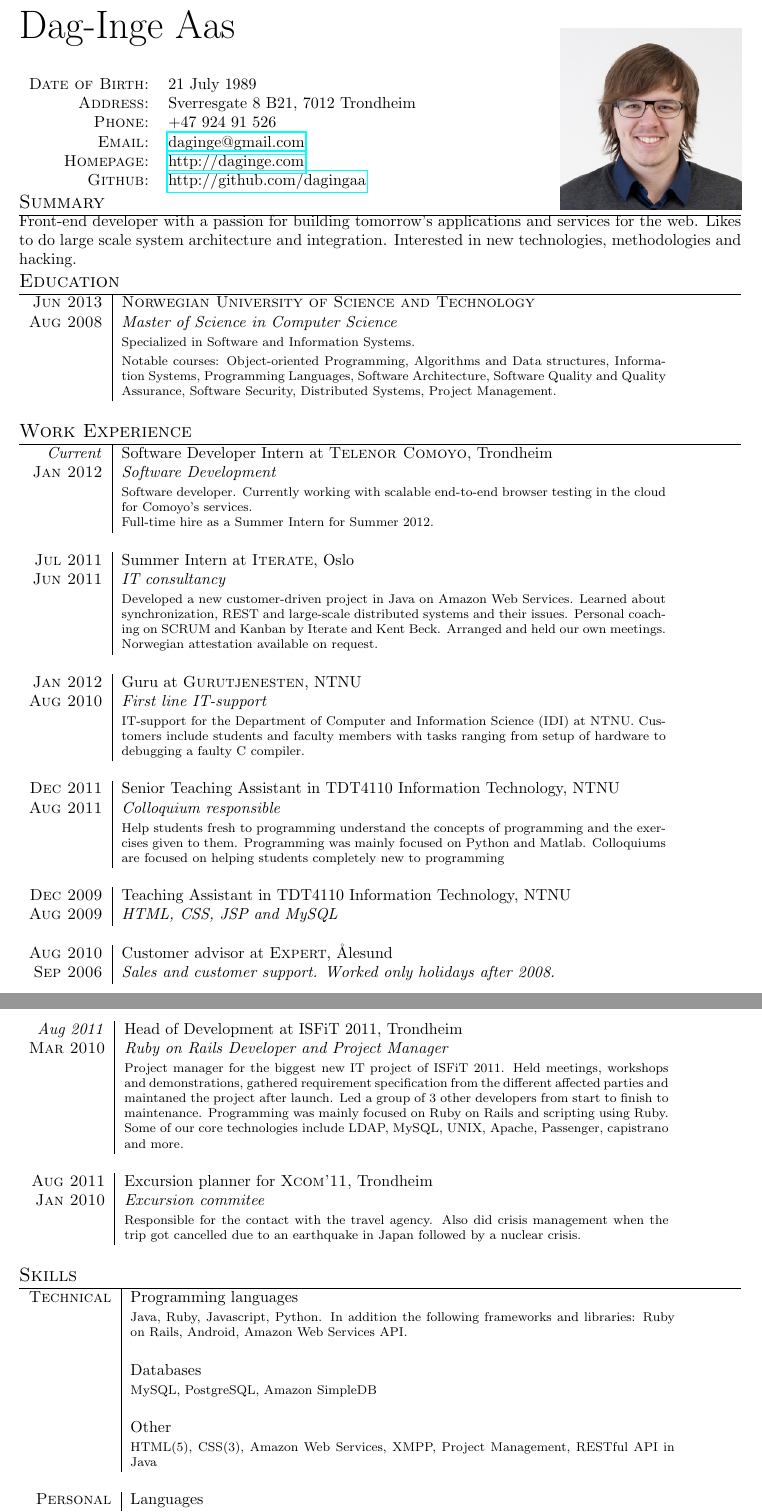
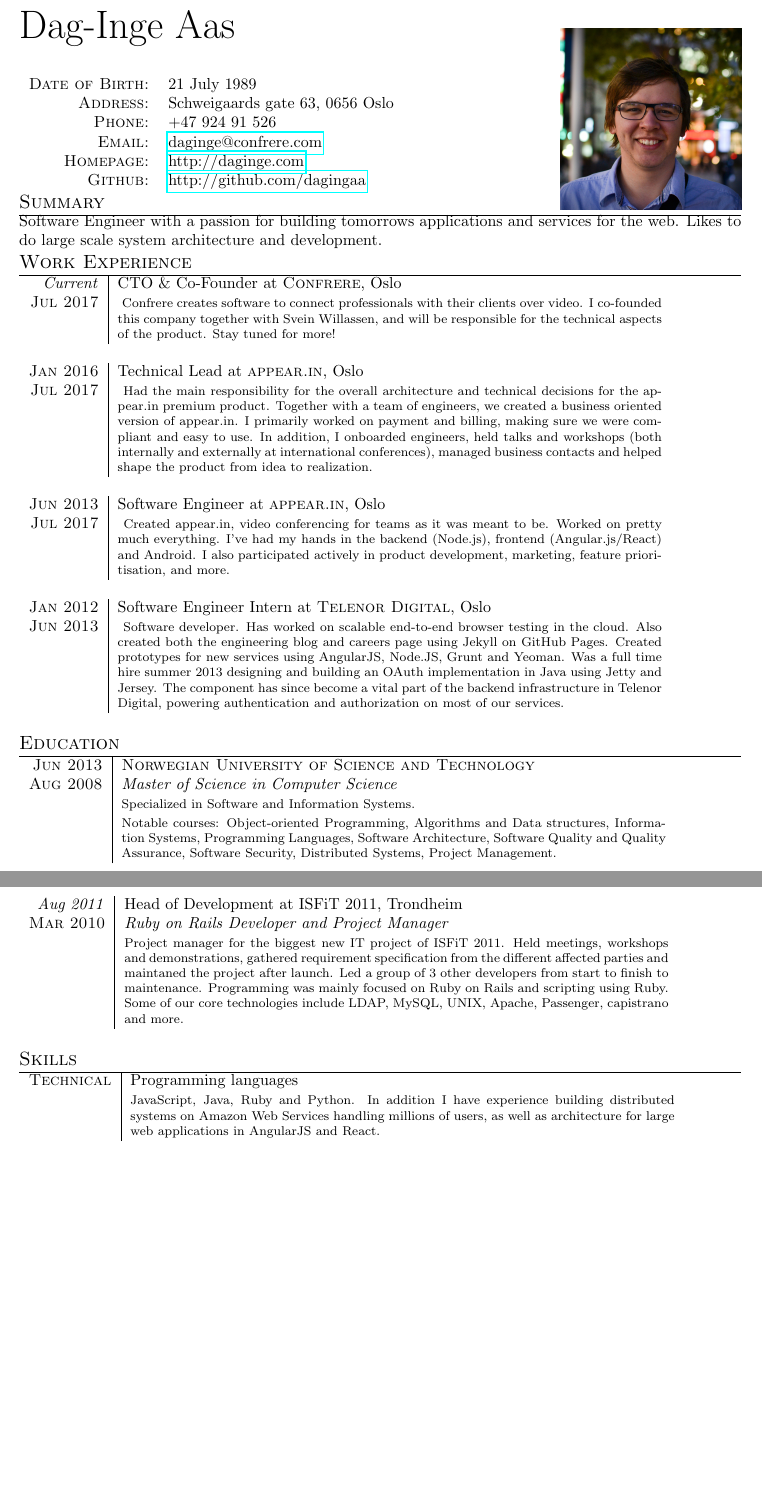
Before and after one commit to dagingaa/CV, a LaTeX CV (cv.tex): two parts of pages 1 and 2 of 2, joined at a grey line, cut so that both start at the same text, the shorter picture padded with empty space. Compiled offline with pdfLaTeX.

Commit message:
Update CV

```diff
--- a/cv.tex
+++ b/cv.tex
@@ -25,50 +25,46 @@
   \bigskip\par}
 
 % Personal Data
-%  \section{Personal Data}
+%  \section{Persona		l Data}
   \begin{tabular}{rl}
   \textsc{Date of Birth:} & 21 July 1989\\
-    \textsc{Address:}& Sverresgate 8 B21, 7012 Trondheim\\
+    \textsc{Address:}& Schweigaards gate 63, 0656 Oslo\\
     \textsc{Phone:}& +47 924 91 526\\
-    \textsc{Email:}& \href{mailto:daginge@gmail.com}{daginge@gmail.com}\\
+    \textsc{Email:}& \href{mailto:daginge@confrere.com}{daginge@confrere.com}\\
     \textsc{Homepage:}& \href{http://daginge.com}{http://daginge.com}\\
     \textsc{Github:}& \href{http://github.com/dagingaa}{http://github.com/dagingaa}\\
 \end{tabular}
 
 \section{Summary}
 \par{
-Front-end developer with a passion for building tomorrow's applications and services for the web. Likes to do large scale system architecture and integration. Interested in new technologies, methodologies and hacking. }
+Software Engineer with a passion for building tomorrows applications and services for the web. Likes to do large
+scale system architecture and development. }
+
+\section{Work Experience}
+\begin{tabular}{r|p{12cm}}
+  \emph{Current} & CTO \& Co-Founder at \textsc{Confrere}, Oslo \\\textsc{Jul 2017}&\
+  \footnotesize{Confrere creates software to connect professionals with their clients over video. I co-founded this company together with Svein Willassen, and will be responsible for the technical aspects of the product. Stay tuned for more!}\\\multicolumn{2}{c}{} \\
+  \textsc{Jan 2016} & Technical Lead at \textsc{appear.in}, Oslo \\\textsc{Jul 2017}&\
+  \footnotesize{Had the main responsibility for the overall architecture and technical decisions for the appear.in premium product. Together with a team of engineers, we created a business oriented version of appear.in. I primarily worked on payment and billing, making sure we were compliant and easy to use. In addition, I onboarded engineers, held talks and workshops (both internally and externally at international conferences), managed business contacts and helped shape the product from idea to realization.}\\\multicolumn{2}{c}{} \\
+  \textsc{Jun 2013} & Software Engineer at \textsc{appear.in}, Oslo  \\\textsc{Jul 2017}&\
+  \footnotesize{Created appear.in, video conferencing for teams as it was meant to be. Worked on pretty much everything. I've had my hands in the backend (Node.js), frontend (Angular.js/React) and Android. I also participated actively in product development, marketing, feature prioritisation, and more.}\\\multicolumn{2}{c}{} \\
+  \textsc{Jan 2012} & Software Engineer Intern at \textsc{Telenor Digital}, Oslo  \\\textsc{Jun 2013}&\
+  \footnotesize{Software developer. Has worked on scalable end-to-end browser testing in the cloud. Also created both the engineering blog and careers page using Jekyll on GitHub Pages. Created prototypes for new services using AngularJS, Node.JS, Grunt and Yeoman. Was a full time hire summer 2013 designing and building an OAuth implementation in Java using Jetty and Jersey. The component has since become a vital part of the backend infrastructure in Telenor Digital, powering authentication and authorization on most of our services.}\\\multicolumn{2}{c}{} \\
+\end{tabular}
 
 \section{Education}
 \begin{tabular}{r|p{12cm}}
   \textsc{Jun 2013} & \textsc{Norwegian University of Science and Technology} \\\textsc{Aug 2008}&\emph{Master of Science in Computer Science}\\&\footnotesize{Specialized in Software and Information Systems.} \\& \footnotesize{Notable courses: Object-oriented Programming, Algorithms and Data structures, Information Systems, Programming Languages, Software Architecture, Software Quality and Quality Assurance, Software Security, Distributed Systems, Project Management.}\\\multicolumn{2}{c}{} \\
 \end{tabular}
 
-\section{Work Experience}
-\begin{tabular}{r|p{12cm}}
-  \emph{Current} & Software Developer Intern at \textsc{Telenor Comoyo}, Trondheim \\\textsc{Jan 2012}&\emph{Software Development}\\&\footnotesize{Software developer. Currently working with scalable end-to-end browser testing in the cloud for Comoyo's services.
-
-Full-time hire as a Summer Intern for Summer 2012.}\\\multicolumn{2}{c}{} \\
-  \textsc{Jul 2011} & Summer Intern at \textsc{Iterate}, Oslo \\\textsc{Jun 2011}&\emph{IT consultancy}\\&\footnotesize{Developed a new customer-driven project in Java on Amazon Web Services. Learned about synchronization, REST and large-scale distributed systems and their issues. Personal coaching on SCRUM and Kanban by Iterate and Kent Beck. Arranged and held our own meetings. Norwegian attestation available on request.}\\\multicolumn{2}{c}{} \\
-  \textsc{Jan 2012} & Guru at \textsc{Gurutjenesten}, NTNU  \\\textsc{Aug 2010}&\emph{First line IT-support}\\&\footnotesize{IT-support for the Department of Computer and Information Science (IDI) at NTNU. Customers include students and faculty members with tasks ranging from setup of hardware to debugging a faulty C compiler.}\\\multicolumn{2}{c}{} \\
-  \textsc{Dec 2011} & Senior Teaching Assistant in TDT4110 Information Technology, NTNU  \\\textsc{Aug 2011}&\emph{Colloquium responsible}\\&\footnotesize{Help students fresh to programming understand the concepts of programming and the exercises given to them. Programming was mainly focused on Python and Matlab. Colloquiums are focused on helping students completely new to programming }\\\multicolumn{2}{c}{} \\
-  \textsc{Dec 2009} & Teaching Assistant in TDT4110 Information Technology, NTNU  \\ \textsc{Aug 2009}&\emph{HTML, CSS, JSP and MySQL}\\\multicolumn{2}{c}{} \\
-  \textsc{Aug 2010} & Customer advisor at \textsc{Expert}, Ålesund \\\textsc{Sep 2006}&\emph{Sales and customer support. Worked only holidays after 2008.}\\\multicolumn{2}{c}{} \\
-\end{tabular}
-
 \section{Volunteer work}
 \begin{tabular}{r|p{12cm}}
   \emph{Current} & Head of IT at ISFiT 2013, Trondheim  \\\textsc{Aug 2011}&\emph{Head of Development and System Administration}\\&\footnotesize{The Head of IT is responsible for the entire infrastructure of ISFiT. This includes development, maintenance and system administration for a festival with over 400 volunteers. ISFiT has 5 major IT projects, ranging from editorial tools to system administration. I oversee the development and maintenance of these five projects, with 8 developers actively working on them. I also participate in board meetings in the information section, creating and spreading ISFiT 2013 to the world. See also "Head of Development"}\\\multicolumn{2}{c}{} \\
   \emph{Aug 2011} & Head of Development at ISFiT 2011, Trondheim  \\\textsc{Mar 2010}&\emph{Ruby on Rails Developer and Project Manager}\\&\footnotesize{Project manager for the biggest new IT project of ISFiT 2011. Held meetings, workshops and demonstrations, gathered requirement specification from the different affected parties and maintaned the project after launch. Led a group of 3 other developers from start to finish to maintenance. Programming was mainly focused on Ruby on Rails and scripting using Ruby. Some of our core technologies include LDAP, MySQL, UNIX, Apache, Passenger, capistrano and more.}\\\multicolumn{2}{c}{} \\
-  \textsc{Aug 2011}& Excursion planner for \textsc{Xcom'11}, Trondheim \\\textsc{Jan 2010}& \emph{Excursion commitee}\\&\footnotesize{Responsible for the contact with the travel agency. Also did crisis management when the trip got cancelled due to an earthquake in Japan followed by a nuclear crisis.}\\\multicolumn{2}{c}{} \\
 \end{tabular}
 
 \section{Skills}
 \begin{tabular}{r|p{12cm}}
-  \textsc{Technical}& Programming languages  \\&\footnotesize{Java, Ruby, Javascript, Python. In addition the following frameworks and libraries: Ruby on Rails, Android, Amazon Web Services API. }
-  \\&\par \\& Databases  \\&\footnotesize{MySQL, PostgreSQL, Amazon SimpleDB}
-  \\&\par \\& Other  \\&\footnotesize{HTML(5), CSS(3), Amazon Web Services, XMPP, Project Management, RESTful API in Java}
+  \textsc{Technical}& Programming languages  \\&\footnotesize{JavaScript, Java, Ruby and Python. In addition I have experience building distributed systems on Amazon Web Services handling millions of users, as well as architecture for large web applications in AngularJS and React. }
   \\\multicolumn{2}{c}{}\\
-  \textsc{Personal}& Languages  \\&\footnotesize{Norwegian (Native Language), English (Experienced), French (Written understanding)}
 
-\end{tabular}
```
Also changed, not shown: cv.pdf (added), fotogjengen_cropped.jpg (deleted), gurutjenesten.jpg (deleted), profile.jpg (added), cv.tex (9 more changed lines).
